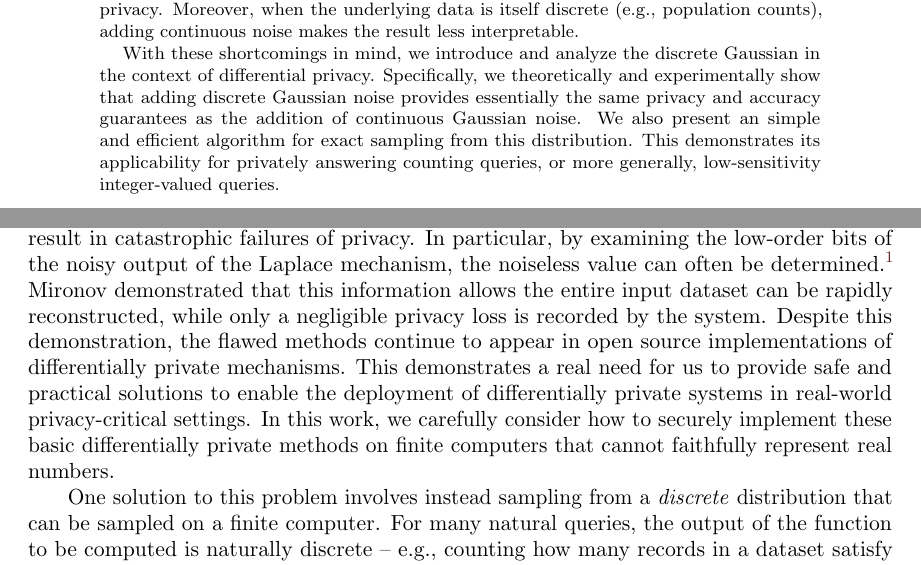
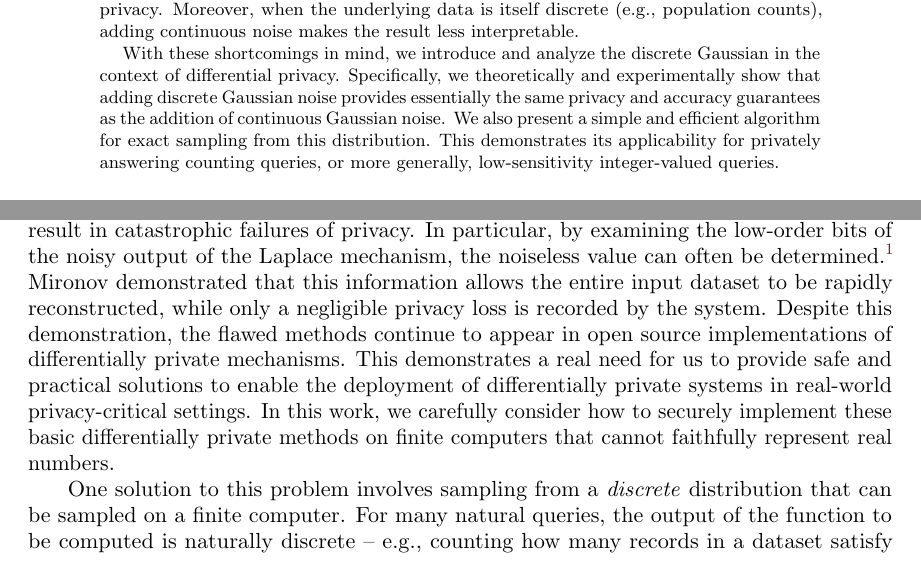
Before and after one commit to journalprivacyconfidentiality/jpc-manuscript-784, a LaTeX document (journal-main.tex): two parts of pages 1 and 2 of 40, joined at a grey line, cut so that both start at the same text. Compiled offline with pdfLaTeX.

Commit message:
Re #1 section 1 edits

```diff
--- a/journal-main.tex
+++ b/journal-main.tex
@@ -66,7 +66,7 @@ a Compute Canada RRG grant, and a University of Waterloo startup grant.}
   \noindent A key tool for building differentially private systems is adding Gaussian noise to the output of a function evaluated on a sensitive dataset. Unfortunately, using a continuous distribution presents several practical challenges.
 First and foremost, finite computers cannot exactly represent samples from continuous distributions, and previous work has demonstrated that seemingly innocuous numerical errors can entirely destroy privacy. Moreover, when the underlying data is itself discrete (e.g., population counts), adding continuous noise makes the result less interpretable.
 
-With these shortcomings in mind, we introduce and analyze the discrete Gaussian in the context of differential privacy. Specifically, we theoretically and experimentally show that adding discrete Gaussian noise provides essentially the same privacy and accuracy guarantees as the addition of continuous Gaussian noise. We also present an simple and efficient algorithm for exact sampling from this distribution. This demonstrates its applicability for privately answering counting queries, or more generally, low-sensitivity integer-valued queries.
+With these shortcomings in mind, we introduce and analyze the discrete Gaussian in the context of differential privacy. Specifically, we theoretically and experimentally show that adding discrete Gaussian noise provides essentially the same privacy and accuracy guarantees as the addition of continuous Gaussian noise. We also present a simple and efficient algorithm for exact sampling from this distribution. This demonstrates its applicability for privately answering counting queries, or more generally, low-sensitivity integer-valued queries.
 \end{abstract}
 
 \maketitle
@@ -75,14 +75,14 @@ With these shortcomings in mind, we introduce and analyze the discrete Gaussian
 Differential Privacy \citep{DworkMNS06} provides a rigorous standard for ensuring that the output of an algorithm does not leak the private details of individuals contained in its input. A standard technique for ensuring differential privacy is to evaluate a function on the input and then add a small amount of random noise to the result before releasing it. Specifically, it is common to add noise drawn from a Laplace or Gaussian distribution, which is scaled according to the \emph{sensitivity} of the function -- i.e., how much one person's data can change the function value. These are two of the most fundamental algorithms in differential privacy, which are used as subroutines in almost all differentially private systems. For example, differentially private algorithms for convex empirical risk minimization and deep learning are based on adding noise to gradients \citep{BassilyST14,AbadiCGMMTZ16}.
 
 However, the Laplace and Gaussian distributions are both continuous over the real numbers. As such, it is not possible to even represent a sample from them on a finite computer, much less produce such a sample. One might suppose that such issues are purely of theoretical interest, and that they can be resolved in practice by simply using standard floating-point arithmetic and representations. Unfortunately, this is not the case: Mironov \cite{Mironov12} demonstrated that the na\"ive use of finite-precision approximations can result in catastrophic failures of privacy. In particular, by examining the low-order bits of the noisy output of the Laplace mechanism, the noiseless value can often be determined.\footnote{We note that this attack is contingent on the specific sampling algorithm used to generate the Laplace noise. Mironov's attack is effectiveNo particular reason. We now use i throughout.
- against the standard methods of sampling Laplace random variables, and is practically evaluated against the PINQ system~\cite{McSherry09}.} Mironov demonstrated that this information allows the entire input dataset can be rapidly reconstructed, while only a negligible privacy loss is recorded by the system.
+ against the standard methods of sampling Laplace random variables, and is practically evaluated against the PINQ system~\cite{McSherry09}.} Mironov demonstrated that this information allows the entire input dataset to be rapidly reconstructed, while only a negligible privacy loss is recorded by the system.
 Despite this demonstration, the flawed methods continue to appear in open source implementations of differentially private mechanisms. This demonstrates a real need for us to provide safe and practical solutions to enable the deployment of differentially private systems in real-world privacy-critical settings. In this work, we carefully consider how to securely implement these basic differentially private methods on finite computers that cannot faithfully represent real numbers.
 
 
 
 
 
-One solution to this problem involves instead sampling from a \emph{discrete} distribution that can be sampled on a finite computer. For many natural queries, the output of the function to be computed is naturally discrete -- e.g., counting how many records in a dataset satisfy some predicate -- and hence there is no loss in accuracy when adding discrete noise to it. Otherwise, the function value must be rounded before adding noise.
+One solution to this problem involves sampling from a \emph{discrete} distribution that can be sampled on a finite computer. For many natural queries, the output of the function to be computed is naturally discrete -- e.g., counting how many records in a dataset satisfy some predicate -- and hence there is no loss in accuracy when adding discrete noise to it. Otherwise, the function value must be rounded before adding noise.
 
 The discrete Laplace distribution (a.k.a.~two-sided geometric distribution) \citep{GhoshRS12,BalcerV17} is the natural discrete analogue of the continuous Laplace distribution. That is, instead of a probability density of $\frac{\eps}{2} \cdot e^{-\eps|x|}$ at $x \in \R$ we have a probability mass of $\frac{e^\eps-1}{e^\eps+1} \cdot e^{-\eps|x|}$ at $x \in \Z$. Akin to its continuous counterpart, the discrete Laplace distribution provides pure $(\eps,0)$-differential privacy when added to a sensitivity-1 value and has many other desirable properties.
 
```
